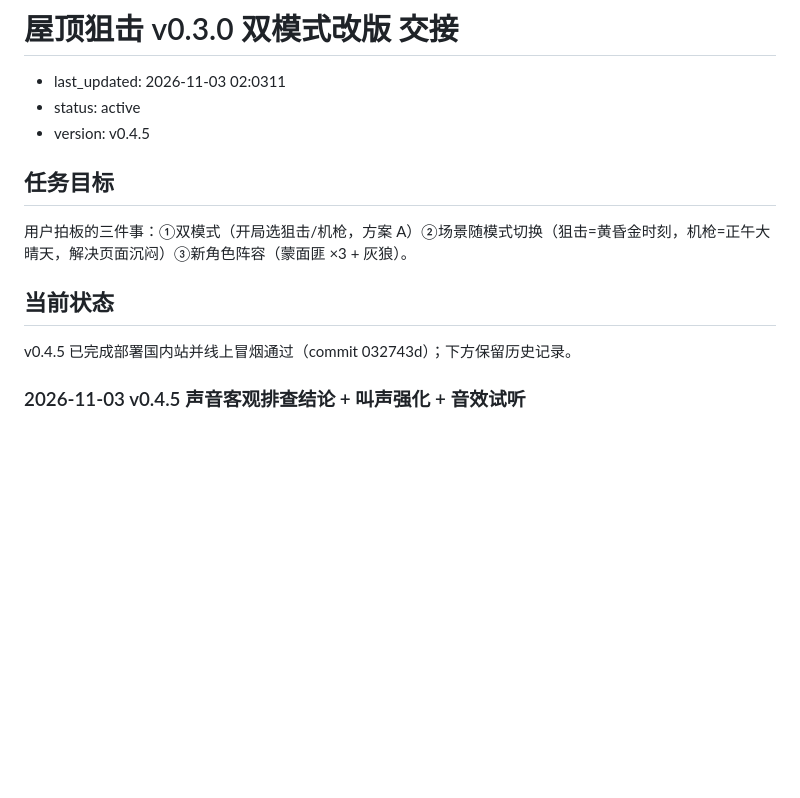
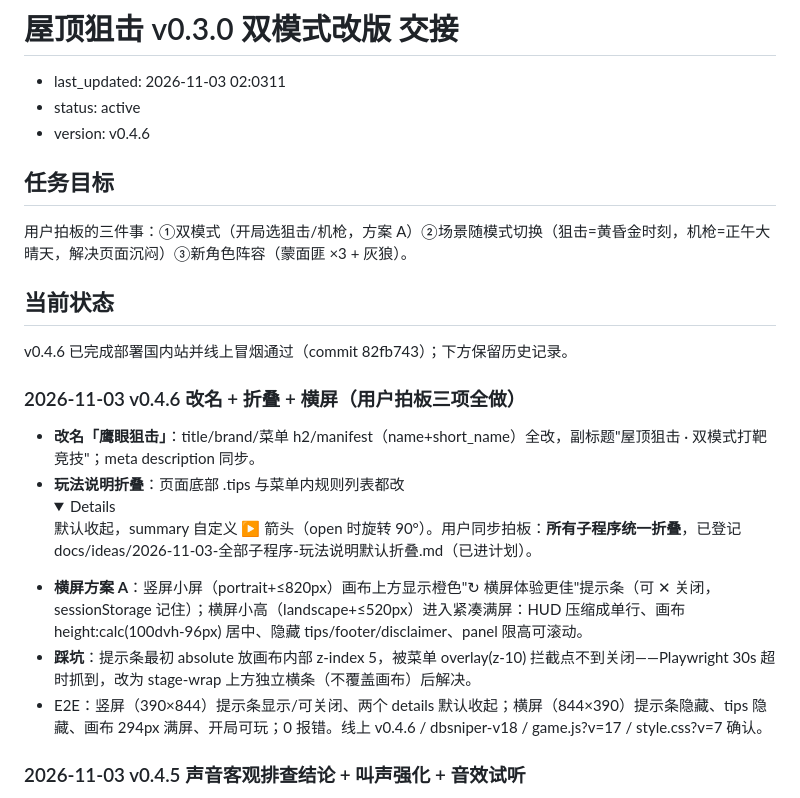
Before and after one commit to hinewly/sniper-pwa, a Markdown page: docs/handoff/sniper-dual-mode-v030.md, the part around the change. Drawn GitHub-style; folded sections open; blank space fills up the shorter version.

Commit message:
docs: 记录v0.4.6改名/折叠/横屏

```diff
--- a/docs/handoff/sniper-dual-mode-v030.md
+++ b/docs/handoff/sniper-dual-mode-v030.md
@@ -2,7 +2,7 @@
 
 - last_updated: 2026-11-03 02:0311
 - status: active
-- version: v0.4.5
+- version: v0.4.6
 
 ## 任务目标
 
@@ -10,7 +10,15 @@
 
 ## 当前状态
 
-v0.4.5 已完成部署国内站并线上冒烟通过（commit 032743d）；下方保留历史记录。
+v0.4.6 已完成部署国内站并线上冒烟通过（commit 82fb743）；下方保留历史记录。
+
+### 2026-11-03 v0.4.6 改名 + 折叠 + 横屏（用户拍板三项全做）
+
+- **改名「鹰眼狙击」**：title/brand/菜单 h2/manifest（name+short_name）全改，副标题"屋顶狙击 · 双模式打靶竞技"；meta description 同步。
+- **玩法说明折叠**：页面底部 .tips 与菜单内规则列表都改 <details> 默认收起，summary 自定义 ▶ 箭头（open 时旋转 90°）。用户同步拍板：**所有子程序统一折叠**，已登记 docs/ideas/2026-11-03-全部子程序-玩法说明默认折叠.md（已进计划）。
+- **横屏方案 A**：竖屏小屏（portrait+≤820px）画布上方显示橙色"↻ 横屏体验更佳"提示条（可 ✕ 关闭，sessionStorage 记住）；横屏小高（landscape+≤520px）进入紧凑满屏：HUD 压缩成单行、画布 height:calc(100dvh-96px) 居中、隐藏 tips/footer/disclaimer、panel 限高可滚动。
+- **踩坑**：提示条最初 absolute 放画布内部 z-index 5，被菜单 overlay(z-10) 拦截点不到关闭——Playwright 30s 超时抓到，改为 stage-wrap 上方独立横条（不覆盖画布）后解决。
+- E2E：竖屏（390×844）提示条显示/可关闭、两个 details 默认收起；横屏（844×390）提示条隐藏、tips 隐藏、画布 294px 满屏、开局可玩；0 报错。线上 v0.4.6 / dbsniper-v18 / game.js?v=17 / style.css?v=7 确认。
 
 ### 2026-11-03 v0.4.5 声音客观排查结论 + 叫声强化 + 音效试听
 
```
